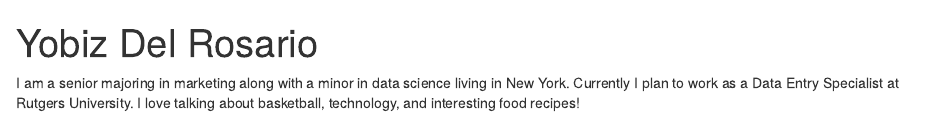
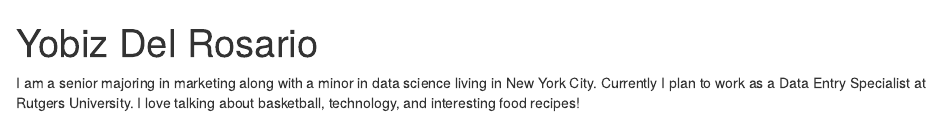
Before and after one commit to Yobiz14/yobizpostcard, an R Markdown document (index.Rmd): the page in a window 1100 px wide, from its top. Rendered offline with R 4.5, knitr and Pandoc, with nearby package versions; drawn as R Markdown's standard HTML page in place of the format the file asks for.

```diff
--- a/index.Rmd
+++ b/index.Rmd
@@ -15,6 +15,6 @@
 ---
 
 I am a senior majoring in marketing along with a minor in data science living
-in New York. Currently I plan to work as a Data Entry Specialist at Rutgers
+in New York City. Currently I plan to work as a Data Entry Specialist at Rutgers
 University. I love talking about basketball, technology, and interesting food
 recipes!
```
Also changed, not shown: index.html.
